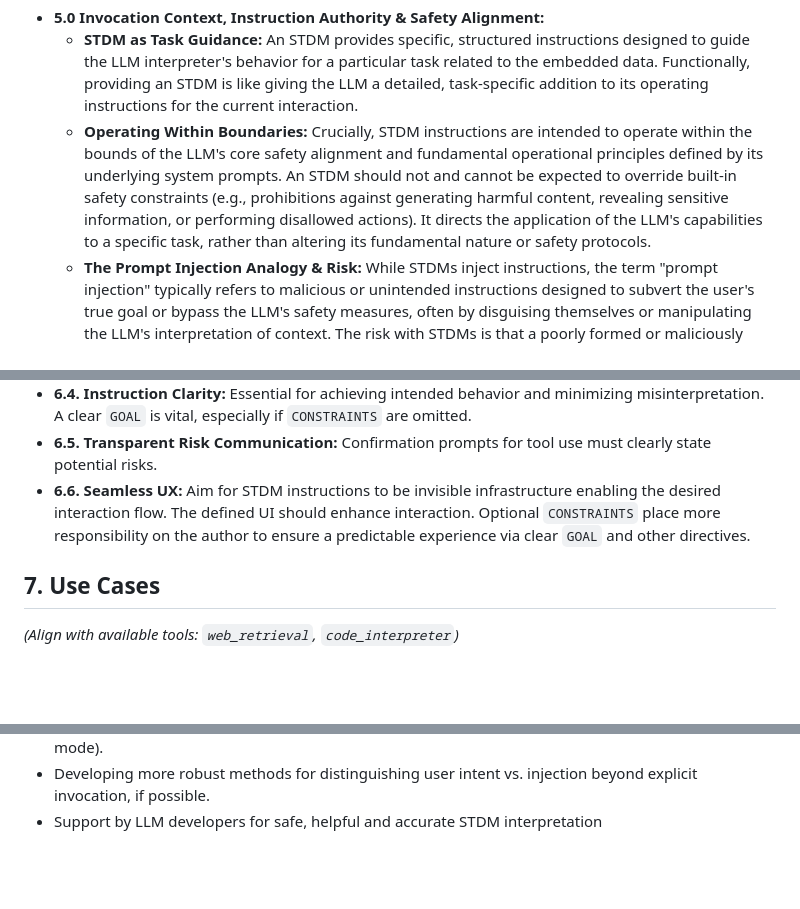
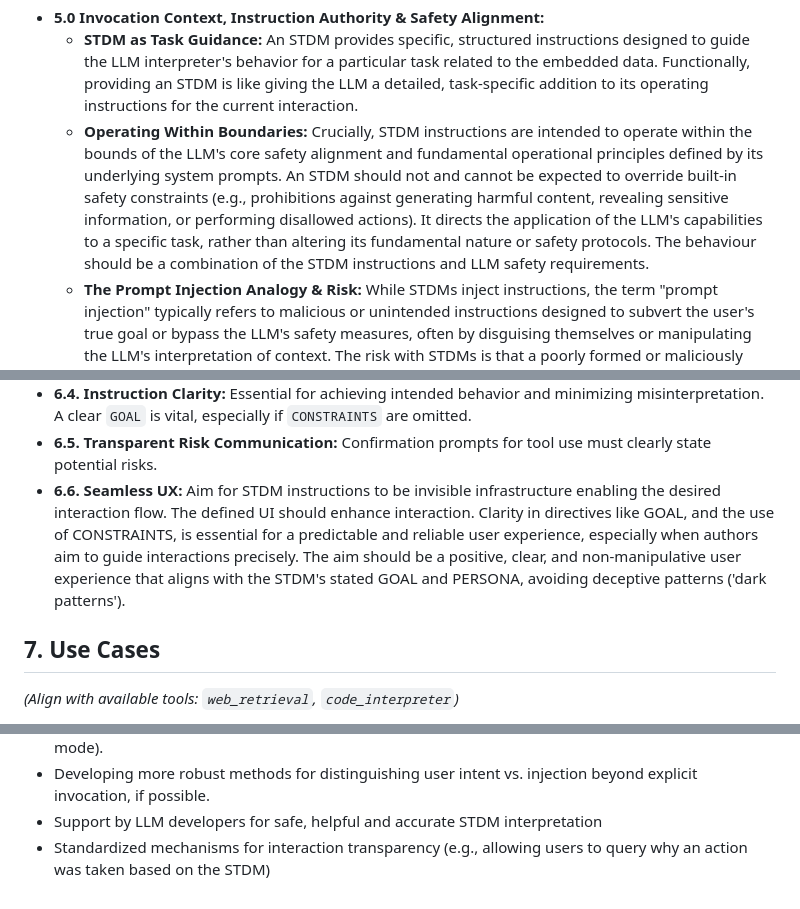
Before and after one commit to csiro/stdm, a Markdown page: stdm_spec_v0.1.md, 3 parts joined by grey strips. Drawn GitHub-style; blank space fills up the shorter version.

```diff
--- a/stdm_spec_v0.1.md
+++ b/stdm_spec_v0.1.md
@@ -74,7 +83,7 @@
 
 *   **5.0 Invocation Context, Instruction Authority & Safety Alignment:**
     *   **STDM as Task Guidance:** An STDM provides specific, structured instructions designed to guide the LLM interpreter's behavior for a particular task related to the embedded data. Functionally, providing an STDM is like giving the LLM a detailed, task-specific addition to its operating instructions for the current interaction.
-    *   **Operating Within Boundaries:** Crucially, STDM instructions are intended to operate within the bounds of the LLM's core safety alignment and fundamental operational principles defined by its underlying system prompts. An STDM should not and cannot be expected to override built-in safety constraints (e.g., prohibitions against generating harmful content, revealing sensitive information, or performing disallowed actions). It directs the application of the LLM's capabilities to a specific task, rather than altering its fundamental nature or safety protocols.
+    *   **Operating Within Boundaries:** Crucially, STDM instructions are intended to operate within the bounds of the LLM's core safety alignment and fundamental operational principles defined by its underlying system prompts. An STDM should not and cannot be expected to override built-in safety constraints (e.g., prohibitions against generating harmful content, revealing sensitive information, or performing disallowed actions). It directs the application of the LLM's capabilities to a specific task, rather than altering its fundamental nature or safety protocols. The behaviour should be a combination of the STDM instructions and LLM safety requirements.
     *   **The Prompt Injection Analogy & Risk:** While STDMs inject instructions, the term "prompt injection" typically refers to malicious or unintended instructions designed to subvert the user's true goal or bypass the LLM's safety measures, often by disguising themselves or manipulating the LLM's interpretation of context. The risk with STDMs is that a poorly formed or maliciously crafted STDM could attempt such manipulation, or an LLM might misinterpret legitimate STDM instructions if the context is ambiguous.
     *   **Mitigation via Explicit User Invocation:** The primary mechanism to ensure the LLM correctly interprets the STDM as the intended, user-authorized task guidance (rather than random text or a malicious injection) is explicit user action:
         *   The user must actively provide the STDM content (e.g., upload, paste). Passive ingestion is insecure.
@@ -120,7 +129,7 @@
 *   **6.3. Tool Usage:** LLMs should only attempt to use tools if they are listed in `REQUESTED_TOOLS` (and not `none`), if the `GOAL` necessitates it, if safety protocols allow, and if the user grants permission. The STDM requests, the user authorizes.
 *   **6.4. Instruction Clarity:** Essential for achieving intended behavior and minimizing misinterpretation. A clear `GOAL` is vital, especially if `CONSTRAINTS` are omitted.
 *   **6.5. Transparent Risk Communication:** Confirmation prompts for tool use must clearly state potential risks.
-*   **6.6. Seamless UX:** Aim for STDM instructions to be invisible infrastructure enabling the desired interaction flow. The defined UI should enhance interaction. Optional `CONSTRAINTS` place more responsibility on the author to ensure a predictable experience via clear `GOAL` and other directives.
+*   **6.6. Seamless UX:** Aim for STDM instructions to be invisible infrastructure enabling the desired interaction flow. The defined UI should enhance interaction. Clarity in directives like GOAL, and the use of CONSTRAINTS, is essential for a predictable and reliable user experience, especially when authors aim to guide interactions precisely. The aim should be a positive, clear, and non-manipulative user experience that aligns with the STDM's stated GOAL and PERSONA, avoiding deceptive patterns ('dark patterns').
 
 ## 7. Use Cases
 
@@ -272,3 +281,4 @@ USER_PROMPT_TEMPLATE: This interactive report (STDM) requests permission to use
 * Standardized error handling directives and reporting (including reasons for fallback to Degraded mode).
 * Developing more robust methods for distinguishing user intent vs. injection beyond explicit invocation, if possible.
 * Support by LLM developers for safe, helpful and accurate STDM interpretation
+* Standardized mechanisms for interaction transparency (e.g., allowing users to query why an action was taken based on the STDM)
```
Also changed, not shown: other parts of stdm_spec_v0.1.md (+13 -4 lines).
